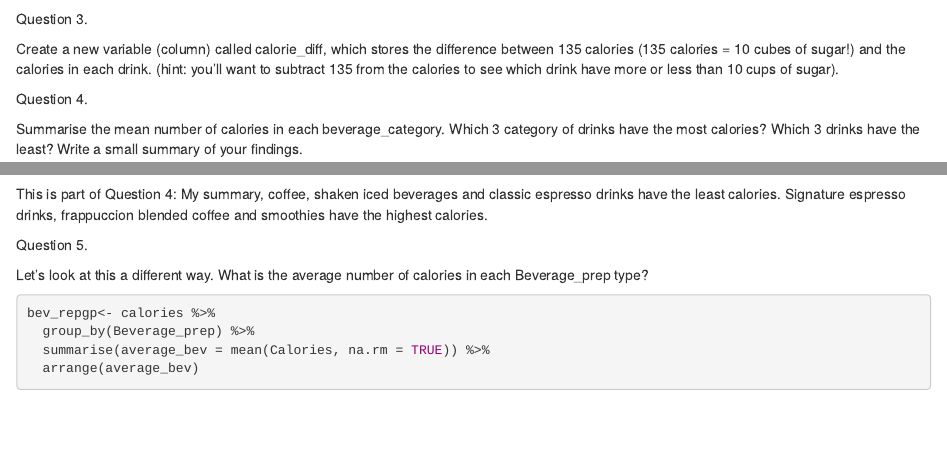
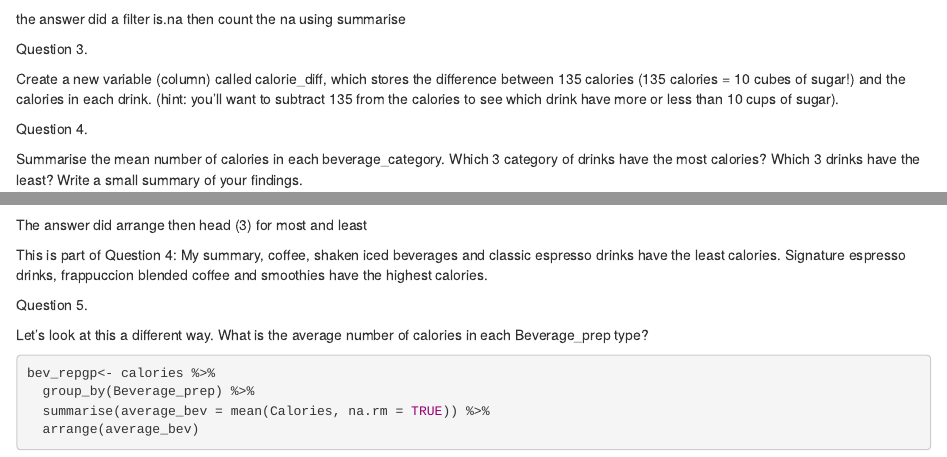
Before and after one commit to XBonham-Yang/codeclan_homework_XiBonham-Yang, an R Markdown document (Week_01/Day_02/Day2XBY_HW/HWDay2NB.Rmd): the page in a window 1100 px wide, from 1430 px down, and a second part further down, joined at a grey line. Rendered offline with R 4.5, knitr and Pandoc, with nearby package versions; some code elsewhere in the file could not run offline.

Commit message:
HWday2 add

````diff
--- a/Week_01/Day_02/Day2XBY_HW/HWDay2NB.Rmd
+++ b/Week_01/Day_02/Day2XBY_HW/HWDay2NB.Rmd
@@ -34,7 +34,7 @@
 ```{r}
 ?drop_na()
 ```
-
+the answer did a filter is.na then count the na using summarise
 
 
 Question 3.
@@ -54,6 +54,8 @@
   arrange(average_cal)
 
 ```
+The answer did arrange then head (3) for most and least
+
 This is part of Question 4:
 My summary, coffee, shaken iced beverages and classic espresso drinks
 have the least calories.
````
